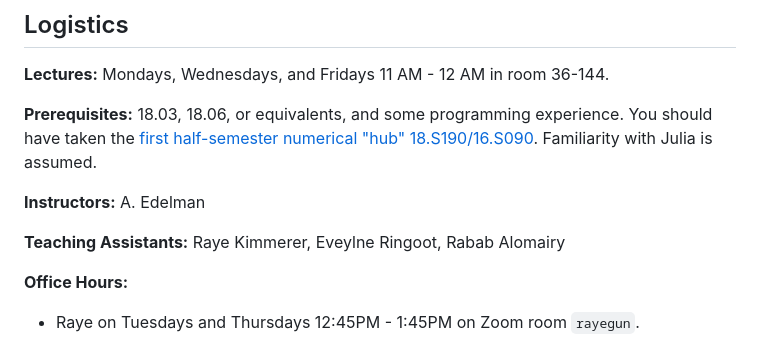
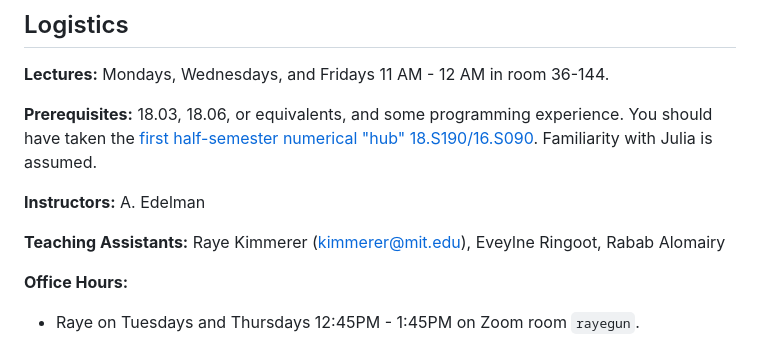
Before and after one commit to mitmath/Parallel-Computing-Spoke, a Markdown page: README.md, the part around the change. GitHub-like rendering.

```diff
--- a/README.md
+++ b/README.md
@@ -12,7 +12,7 @@ By the end of the course students will be able to use Julia to write write porta
 
 **Instructors:** A. Edelman
 
-**Teaching Assistants:** Raye Kimmerer, Eveylne Ringoot, Rabab Alomairy
+**Teaching Assistants:** Raye Kimmerer (kimmerer@mit.edu), Eveylne Ringoot, Rabab Alomairy
 
 **Office Hours:**
 - Raye on Tuesdays and Thursdays 12:45PM - 1:45PM on Zoom room `rayegun`.
```
